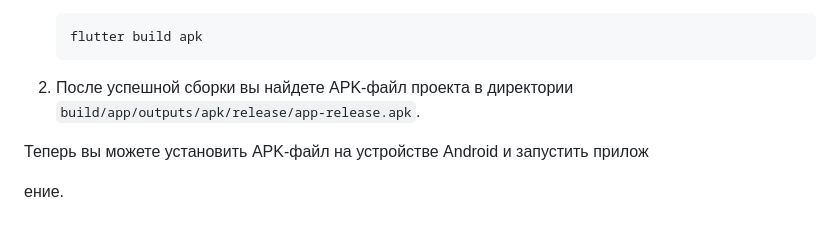
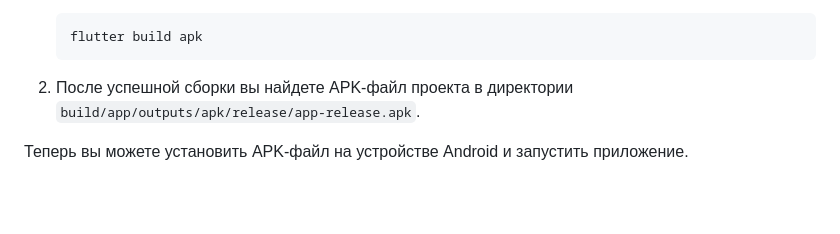
Before and after one commit to vahellame/yandex_todo_mobile_app, a Markdown page: README.md, the part around the change. Rendered like a GitHub page; blank space fills up the shorter version.

Commit message:
Pre-final

```diff
--- a/README.md
+++ b/README.md
@@ -75,6 +75,4 @@ flutter run
 
 2. После успешной сборки вы найдете APK-файл проекта в директории `build/app/outputs/apk/release/app-release.apk`.
 
-Теперь вы можете установить APK-файл на устройстве Android и запустить прилож
-
-ение.
+Теперь вы можете установить APK-файл на устройстве Android и запустить приложение.
```
